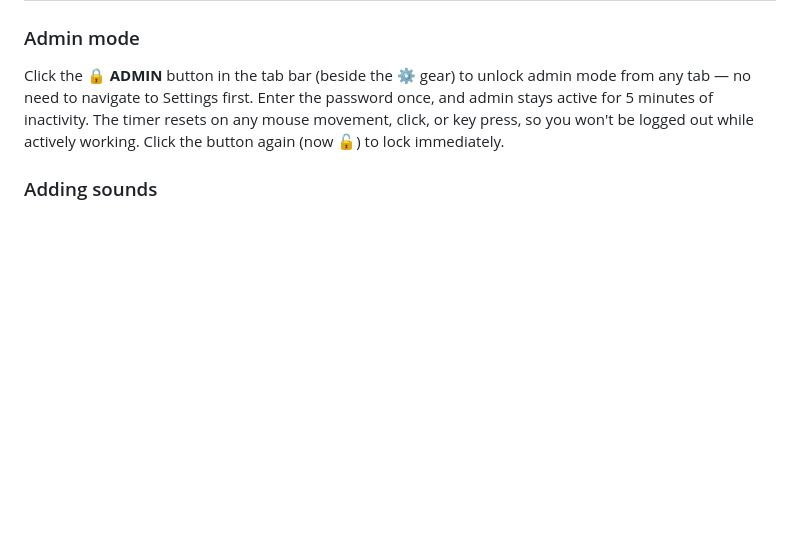
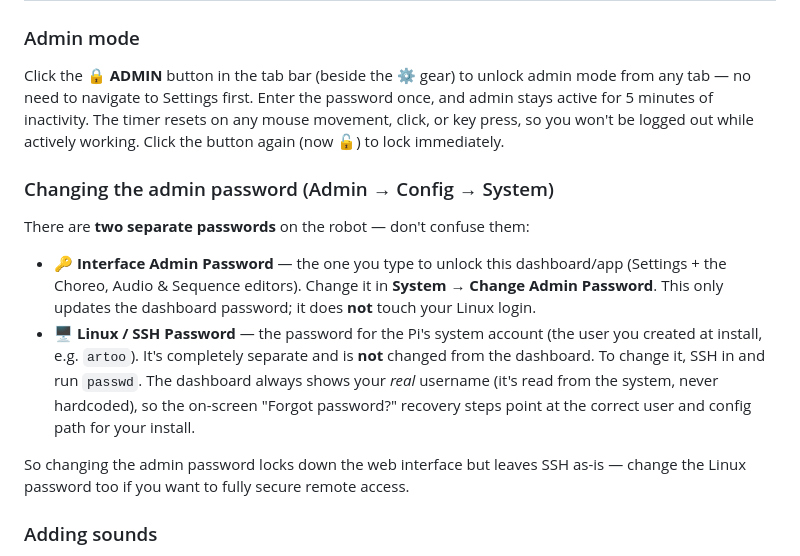
Before and after one commit to RickDnamps/AstromechOS, a Markdown page: HOWTO.md, the part around the change. GitHub-like rendering; blank space fills up the shorter version.

Commit message:
Docs: admin-vs-SSH password model + dynamic username (README + HOWTO)
README: new 'Clear two-password model' feature line. HOWTO: 'Changing the admin password' subsection — the Interface Admin Password (in-app, unlocks the UI/editors) vs the Linux/SSH password (separate, change with passwd); notes the dashboard shows the real username, never hardcoded. CLAUDE.md (gitignored) Auth section + the bd memory admin-password-vs-ssh-separation updated separately.

Co-Authored-By: Claude Opus 4.7 <noreply@anthropic.com>

```diff
--- a/HOWTO.md
+++ b/HOWTO.md
@@ -238,6 +238,15 @@ Connect your device to Wi-Fi **AstromechOS**, then open: **http://192.168.4.1:50
 ### Admin mode
 
 Click the **🔒 ADMIN** button in the tab bar (beside the ⚙️ gear) to unlock admin mode from any tab — no need to navigate to Settings first. Enter the password once, and admin stays active for 5 minutes of inactivity. The timer resets on any mouse movement, click, or key press, so you won't be logged out while actively working. Click the button again (now 🔓) to lock immediately.
+
+### Changing the admin password (Admin → Config → System)
+
+There are **two separate passwords** on the robot — don't confuse them:
+
+- 🔑 **Interface Admin Password** — the one you type to unlock this dashboard/app (Settings + the Choreo, Audio & Sequence editors). Change it in **System → Change Admin Password**. This only updates the dashboard password; it does **not** touch your Linux login.
+- 🖥️ **Linux / SSH Password** — the password for the Pi's system account (the user you created at install, e.g. `artoo`). It's completely separate and is **not** changed from the dashboard. To change it, SSH in and run `passwd`. The dashboard always shows your *real* username (it's read from the system, never hardcoded), so the on-screen "Forgot password?" recovery steps point at the correct user and config path for your install.
+
+So changing the admin password locks down the web interface but leaves SSH as-is — change the Linux password too if you want to fully secure remote access.
 
 ### Adding sounds
 
```
Also changed, not shown: README.md (+1 -0 lines).
